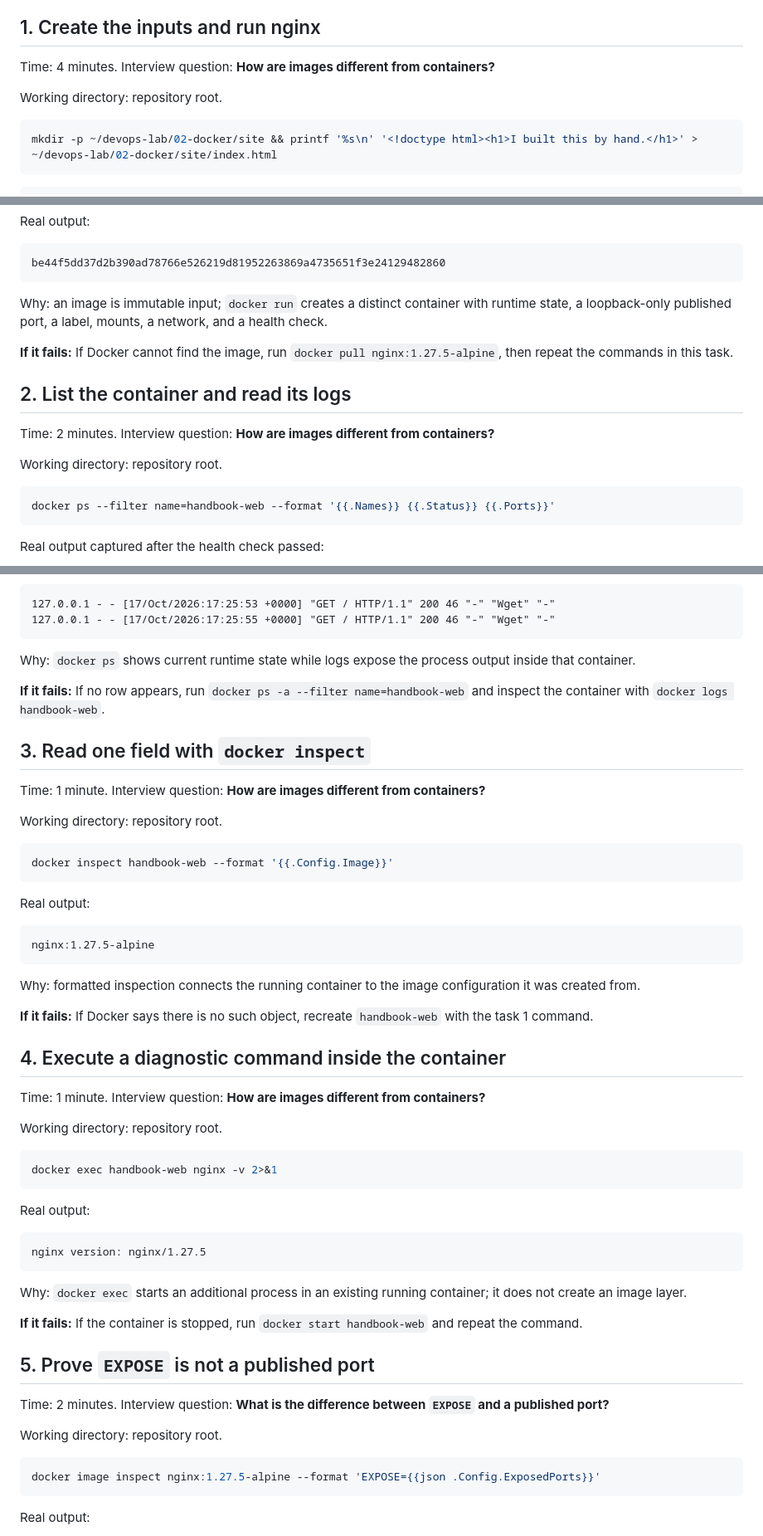
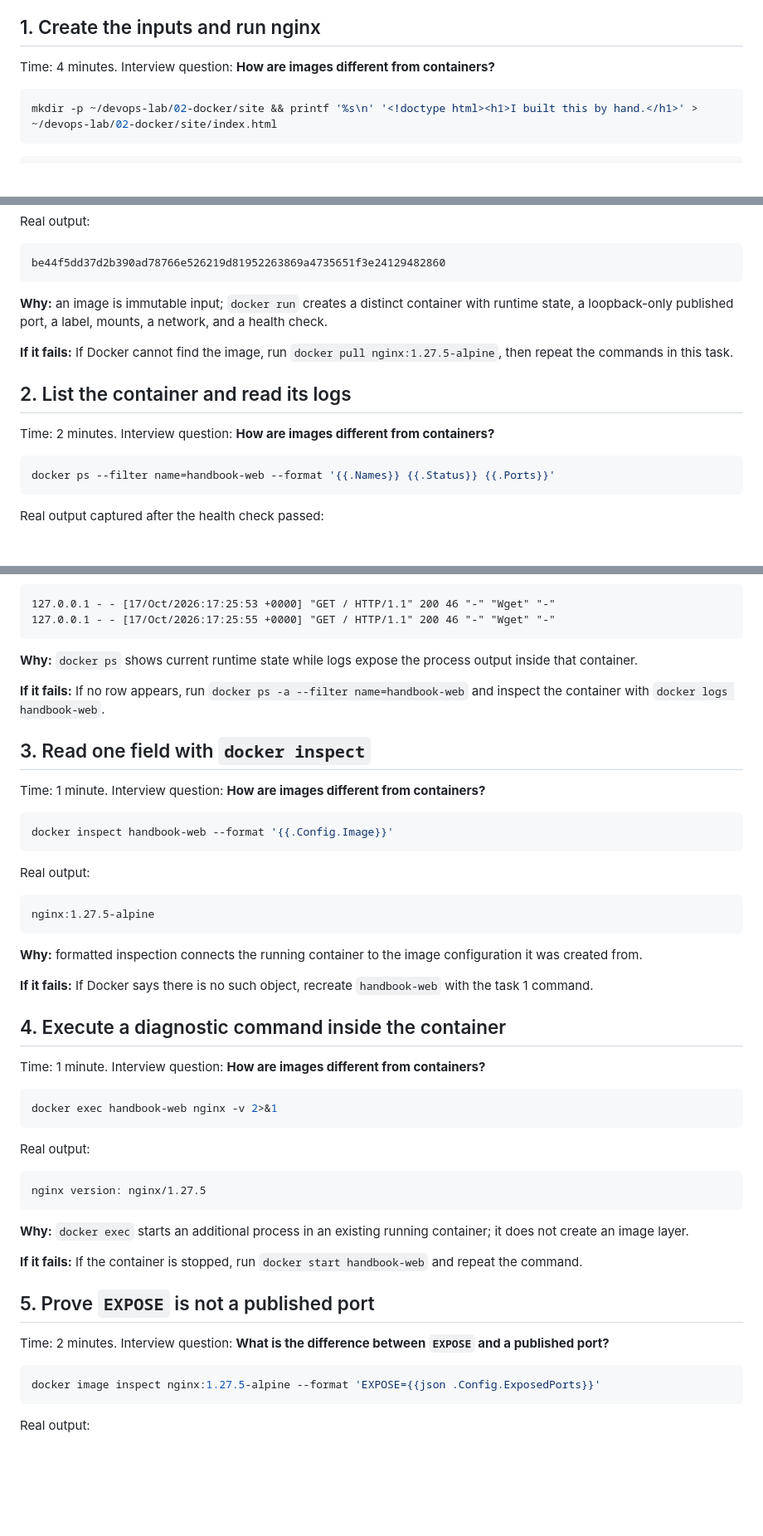
Before and after one commit to SU-Nevis/devops-lab, a Markdown page: handbook/02-docker/README.md, 3 parts joined by grey strips. Shown at 83% size. Rendered like a GitHub page; blank space fills up the shorter version.

Commit message:
Polish handbook/02-docker/README.md
Co-Authored-By: Paperclip <noreply@paperclip.ing>

````diff
--- a/handbook/02-docker/README.md
+++ b/handbook/02-docker/README.md
@@ -23,8 +23,6 @@ Finish steps 0 and 1 first. Use Linux or WSL2 with Ubuntu, allow about 30 minute
 
 Time: 4 minutes. Interview question: **How are images different from containers?**
 
-Working directory: repository root.
-
 ```sh
 mkdir -p ~/devops-lab/02-docker/site && printf '%s\n' '<!doctype html><h1>I built this by hand.</h1>' > ~/devops-lab/02-docker/site/index.html
 ```
@@ -49,15 +47,13 @@ Real output:
 be44f5dd37d2b390ad78766e526219d81952263869a4735651f3e24129482860
 ```
 
-Why: an image is immutable input; `docker run` creates a distinct container with runtime state, a loopback-only published port, a label, mounts, a network, and a health check.
+**Why:** an image is immutable input; `docker run` creates a distinct container with runtime state, a loopback-only published port, a label, mounts, a network, and a health check.
 
 **If it fails:** If Docker cannot find the image, run `docker pull nginx:1.27.5-alpine`, then repeat the commands in this task.
 
 ## 2. List the container and read its logs
 
 Time: 2 minutes. Interview question: **How are images different from containers?**
-
-Working directory: repository root.
 
 ```sh
 docker ps --filter name=handbook-web --format '{{.Names}} {{.Status}} {{.Ports}}'
@@ -80,15 +76,13 @@ Real output:
 127.0.0.1 - - [17/Oct/2026:17:25:55 +0000] "GET / HTTP/1.1" 200 46 "-" "Wget" "-"
 ```
 
-Why: `docker ps` shows current runtime state while logs expose the process output inside that container.
+**Why:** `docker ps` shows current runtime state while logs expose the process output inside that container.
 
 **If it fails:** If no row appears, run `docker ps -a --filter name=handbook-web` and inspect the container with `docker logs handbook-web`.
 
 ## 3. Read one field with `docker inspect`
 
 Time: 1 minute. Interview question: **How are images different from containers?**
-
-Working directory: repository root.
 
 ```sh
 docker inspect handbook-web --format '{{.Config.Image}}'
@@ -100,15 +94,13 @@ Real output:
 nginx:1.27.5-alpine
 ```
 
-Why: formatted inspection connects the running container to the image configuration it was created from.
+**Why:** formatted inspection connects the running container to the image configuration it was created from.
 
 **If it fails:** If Docker says there is no such object, recreate `handbook-web` with the task 1 command.
 
 ## 4. Execute a diagnostic command inside the container
 
 Time: 1 minute. Interview question: **How are images different from containers?**
-
-Working directory: repository root.
 
 ```sh
 docker exec handbook-web nginx -v 2>&1
@@ -120,15 +112,13 @@ Real output:
 nginx version: nginx/1.27.5
 ```
 
-Why: `docker exec` starts an additional process in an existing running container; it does not create an image layer.
+**Why:** `docker exec` starts an additional process in an existing running container; it does not create an image layer.
 
 **If it fails:** If the container is stopped, run `docker start handbook-web` and repeat the command.
 
 ## 5. Prove `EXPOSE` is not a published port
 
 Time: 2 minutes. Interview question: **What is the difference between `EXPOSE` and a published port?**
-
-Working directory: repository root.
 
 ```sh
 docker image inspect nginx:1.27.5-alpine --format 'EXPOSE={{json .Config.ExposedPorts}}'
````
Also changed, not shown: other parts of handbook/02-docker/README.md (+8 -12 lines).
